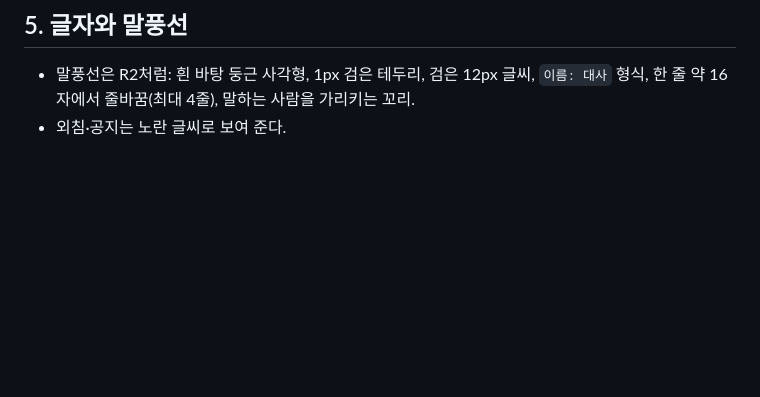
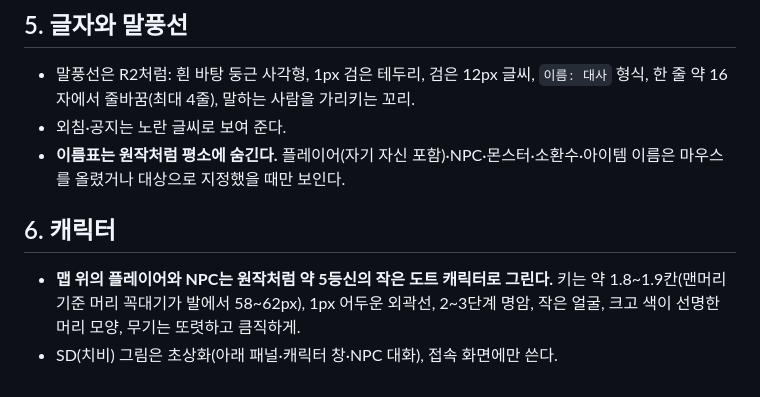
Before and after one commit to squirrel337/Legend_Of_Darkness, a Markdown page: docs/art-direction.md, the part around the change. Drawn GitHub-style; blank space fills up the shorter version.

Commit message:
디자인 지침에 사용자 결정 반영: 이름표는 원작처럼 숨김, 맵 위 캐릭터는 5등신 도트
Co-Authored-By: Claude Opus 5.5 <noreply@anthropic.com>
Claude-Session: https://claude.ai/code/session_01PuW4gKikCLvLareyKLj1Ak

```diff
--- a/docs/art-direction.md
+++ b/docs/art-direction.md
@@ -91,3 +91,9 @@
 
 - 말풍선은 R2처럼: 흰 바탕 둥근 사각형, 1px 검은 테두리, 검은 12px 글씨, `이름: 대사` 형식, 한 줄 약 16자에서 줄바꿈(최대 4줄), 말하는 사람을 가리키는 꼬리.
 - 외침·공지는 노란 글씨로 보여 준다.
+- **이름표는 원작처럼 평소에 숨긴다.** 플레이어(자기 자신 포함)·NPC·몬스터·소환수·아이템 이름은 마우스를 올렸거나 대상으로 지정했을 때만 보인다.
+
+## 6. 캐릭터
+
+- **맵 위의 플레이어와 NPC는 원작처럼 약 5등신의 작은 도트 캐릭터로 그린다.** 키는 약 1.8~1.9칸(맨머리 기준 머리 꼭대기가 발에서 58~62px), 1px 어두운 외곽선, 2~3단계 명암, 작은 얼굴, 크고 색이 선명한 머리 모양, 무기는 또렷하고 큼직하게.
+- SD(치비) 그림은 초상화(아래 패널·캐릭터 창·NPC 대화), 접속 화면에만 쓴다.
```
